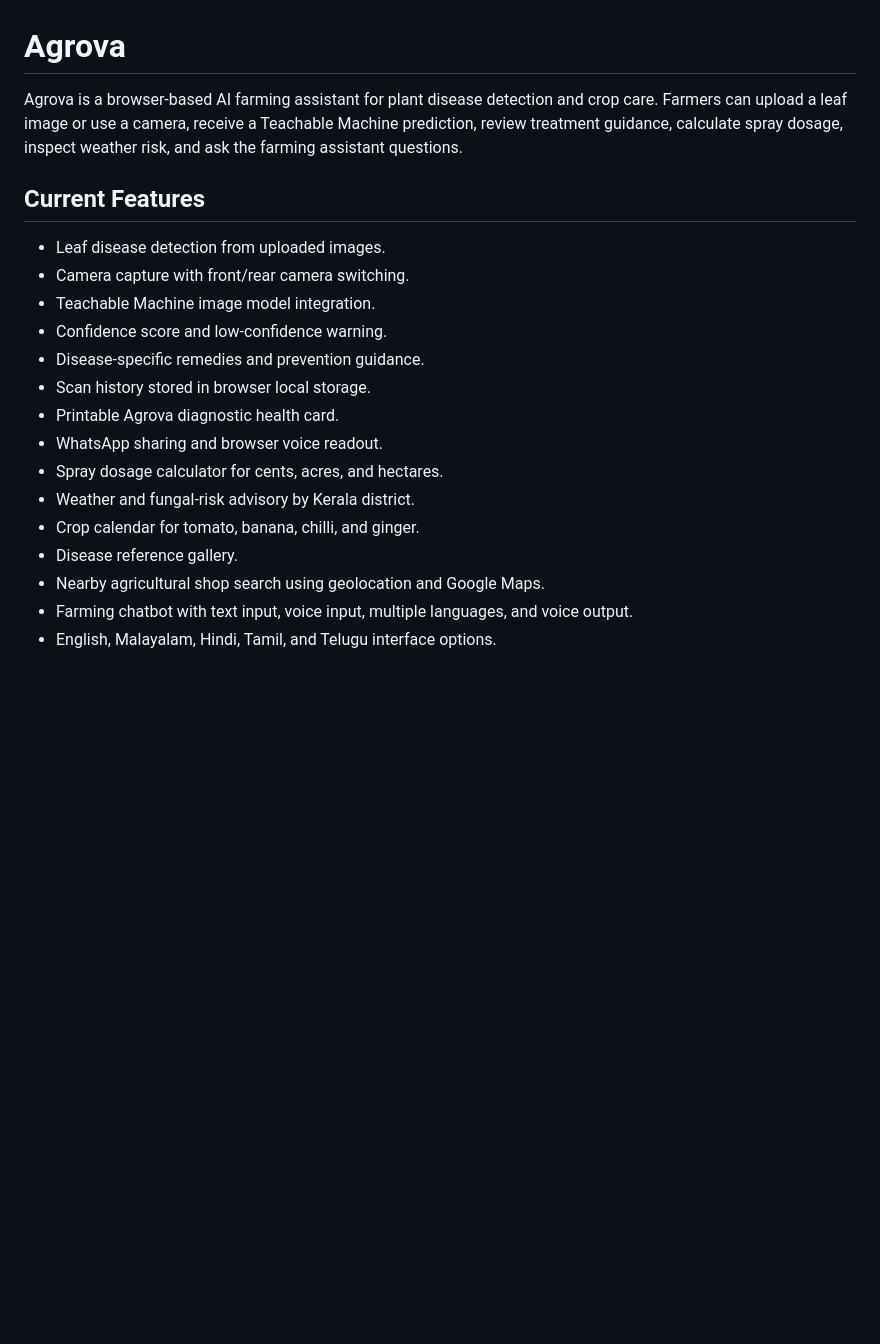
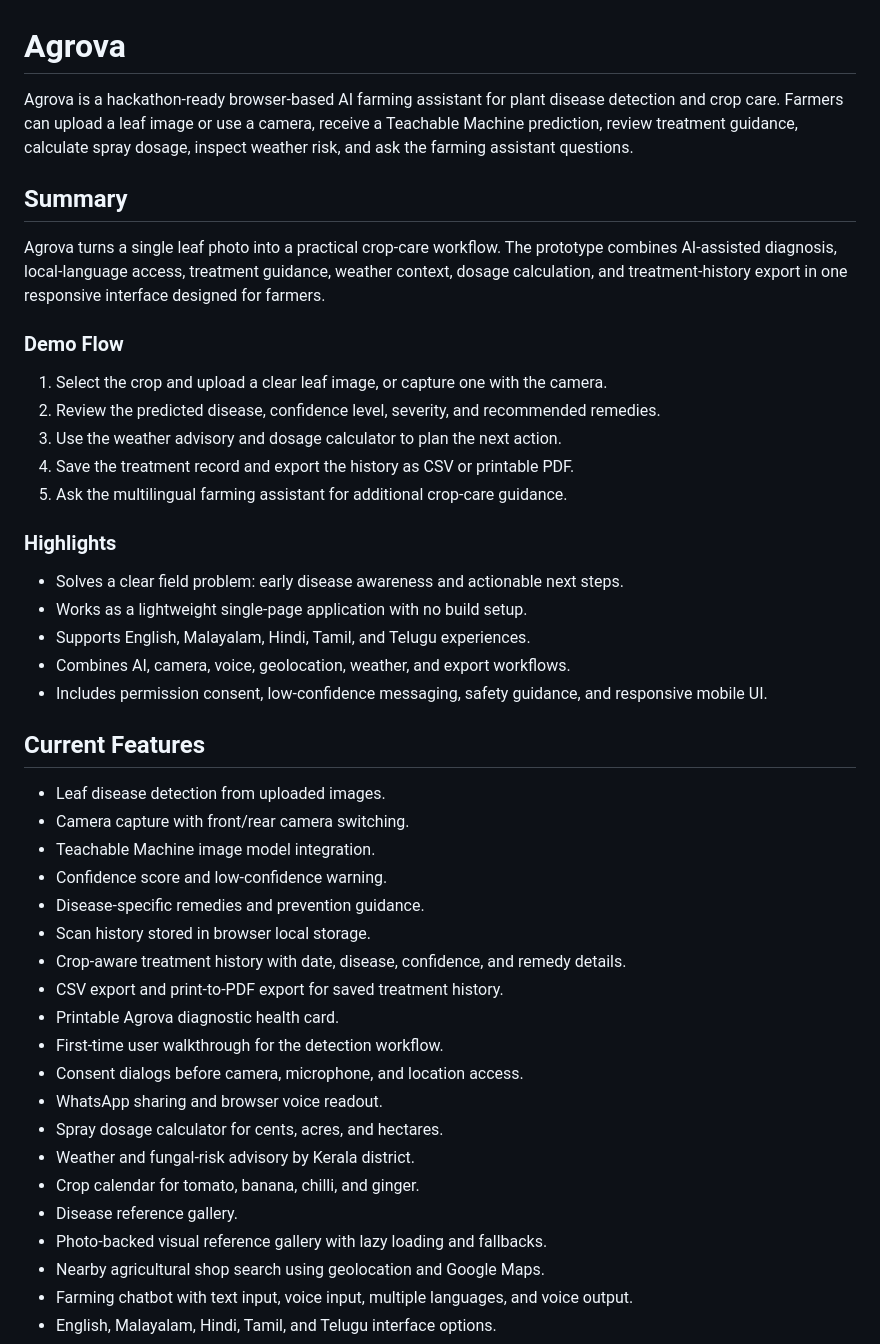
Before and after one commit to anunand-p/Agrova, a Markdown page: README.md, the part around one of its changes. Drawn GitHub-style; blank space fills up the shorter version.

```diff
--- a/README.md
+++ b/README.md
@@ -1,6 +1,26 @@
 # Agrova
 
-Agrova is a browser-based AI farming assistant for plant disease detection and crop care. Farmers can upload a leaf image or use a camera, receive a Teachable Machine prediction, review treatment guidance, calculate spray dosage, inspect weather risk, and ask the farming assistant questions.
+Agrova is a hackathon-ready browser-based AI farming assistant for plant disease detection and crop care. Farmers can upload a leaf image or use a camera, receive a Teachable Machine prediction, review treatment guidance, calculate spray dosage, inspect weather risk, and ask the farming assistant questions.
+
+## Summary
+
+Agrova turns a single leaf photo into a practical crop-care workflow. The prototype combines AI-assisted diagnosis, local-language access, treatment guidance, weather context, dosage calculation, and treatment-history export in one responsive interface designed for farmers.
+
+### Demo Flow
+
+1. Select the crop and upload a clear leaf image, or capture one with the camera.
+2. Review the predicted disease, confidence level, severity, and recommended remedies.
+3. Use the weather advisory and dosage calculator to plan the next action.
+4. Save the treatment record and export the history as CSV or printable PDF.
+5. Ask the multilingual farming assistant for additional crop-care guidance.
+
+### Highlights
+
+- Solves a clear field problem: early disease awareness and actionable next steps.
+- Works as a lightweight single-page application with no build setup.
+- Supports English, Malayalam, Hindi, Tamil, and Telugu experiences.
+- Combines AI, camera, voice, geolocation, weather, and export workflows.
+- Includes permission consent, low-confidence messaging, safety guidance, and responsive mobile UI.
 
 ## Current Features
 
@@ -10,12 +30,17 @@ Agrova is a browser-based AI farming assistant for plant disease detection and c
 - Confidence score and low-confidence warning.
 - Disease-specific remedies and prevention guidance.
 - Scan history stored in browser local storage.
+- Crop-aware treatment history with date, disease, confidence, and remedy details.
+- CSV export and print-to-PDF export for saved treatment history.
 - Printable Agrova diagnostic health card.
+- First-time user walkthrough for the detection workflow.
+- Consent dialogs before camera, microphone, and location access.
 - WhatsApp sharing and browser voice readout.
 - Spray dosage calculator for cents, acres, and hectares.
 - Weather and fungal-risk advisory by Kerala district.
 - Crop calendar for tomato, banana, chilli, and ginger.
 - Disease reference gallery.
+- Photo-backed visual reference gallery with lazy loading and fallbacks.
 - Nearby agricultural shop search using geolocation and Google Maps.
 - Farming chatbot with text input, voice input, multiple languages, and voice output.
 - English, Malayalam, Hindi, Tamil, and Telugu interface options.
```
Also changed, not shown: other parts of README.md (+1 -44 lines).
